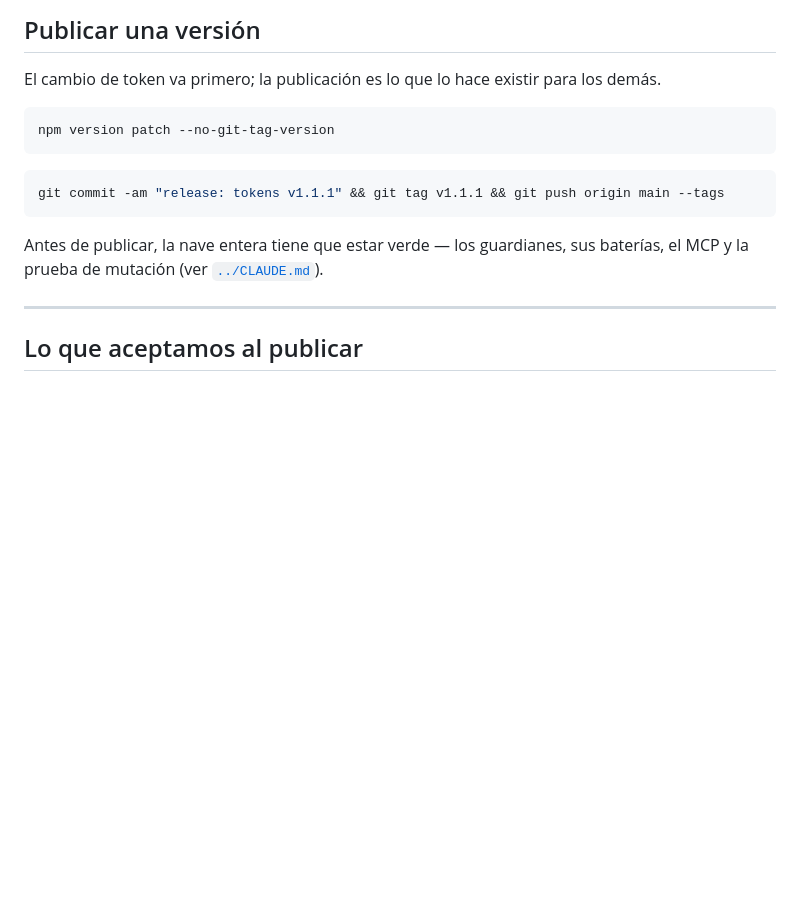
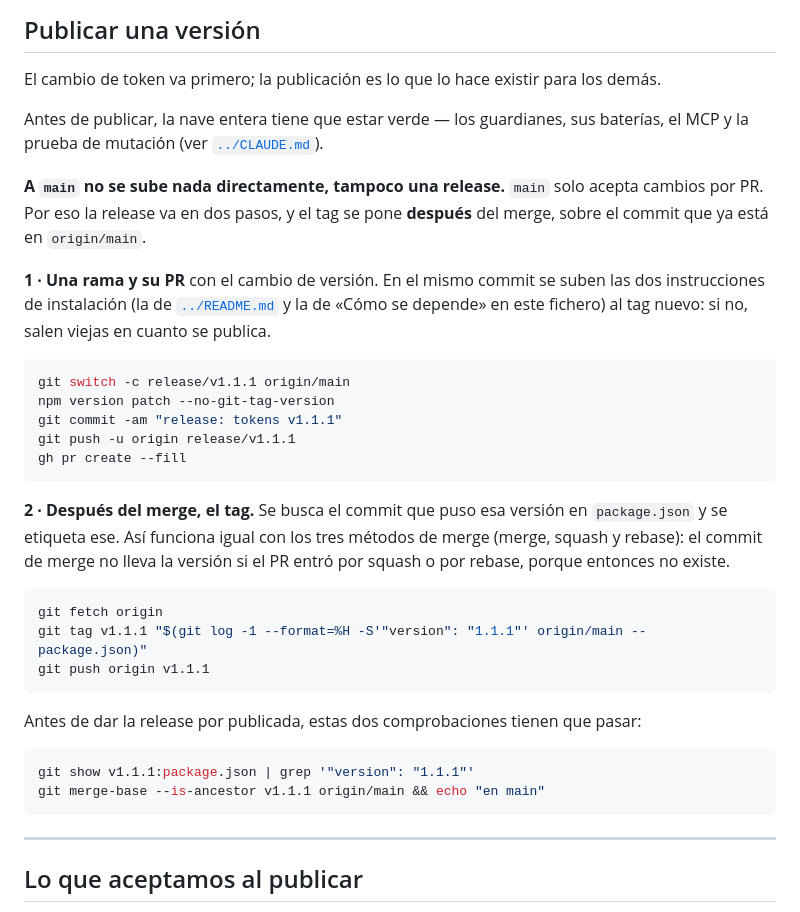
Before and after one commit to ibaifernandez/aglaya-design-system, a Markdown page: docs/PACKAGE.md, the part around the change. Drawn GitHub-style; blank space fills up the shorter version.

Commit message:
docs(package): la release entra por PR y se etiqueta después del merge
main pasa a aceptar solo PR, así que el antiguo `git push origin main --tags`
dejaría de funcionar. El tag se pone sobre el commit que puso la versión en
package.json, que existe en main con merge, squash y rebase.

Co-Authored-By: Claude Opus 5 <noreply@anthropic.com>

````diff
--- a/docs/PACKAGE.md
+++ b/docs/PACKAGE.md
@@ -197,16 +197,44 @@ esta por construcción — por eso es la única que decide.
 El cambio de token va primero; la publicación es lo que lo hace existir para
 los demás.
 
+Antes de publicar, la nave entera tiene que estar verde — los guardianes, sus
+baterías, el MCP y la prueba de mutación (ver [`../CLAUDE.md`](../CLAUDE.md)).
+
+**A `main` no se sube nada directamente, tampoco una release.** `main` solo
+acepta cambios por PR. Por eso la release va en dos pasos, y el tag se pone
+**después** del merge, sobre el commit que ya está en `origin/main`.
+
+**1 · Una rama y su PR** con el cambio de versión. En el mismo commit se suben
+las dos instrucciones de instalación (la de [`../README.md`](../README.md) y la
+de «Cómo se depende» en este fichero) al tag nuevo: si no, salen viejas en cuanto se
+publica.
+
 ```bash
+git switch -c release/v1.1.1 origin/main
 npm version patch --no-git-tag-version
+git commit -am "release: tokens v1.1.1"
+git push -u origin release/v1.1.1
+gh pr create --fill
 ```
 
+**2 · Después del merge, el tag.** Se busca el commit que puso esa versión en
+`package.json` y se etiqueta ese. Así funciona igual con los tres métodos de
+merge (merge, squash y rebase): el commit de merge no lleva la versión si el PR
+entró por squash o por rebase, porque entonces no existe.
+
 ```bash
-git commit -am "release: tokens v1.1.1" && git tag v1.1.1 && git push origin main --tags
+git fetch origin
+git tag v1.1.1 "$(git log -1 --format=%H -S'"version": "1.1.1"' origin/main -- package.json)"
+git push origin v1.1.1
 ```
 
-Antes de publicar, la nave entera tiene que estar verde — los guardianes, sus
-baterías, el MCP y la prueba de mutación (ver [`../CLAUDE.md`](../CLAUDE.md)).
+Antes de dar la release por publicada, estas dos comprobaciones tienen que
+pasar:
+
+```bash
+git show v1.1.1:package.json | grep '"version": "1.1.1"'
+git merge-base --is-ancestor v1.1.1 origin/main && echo "en main"
+```
 
 ---
 
````
